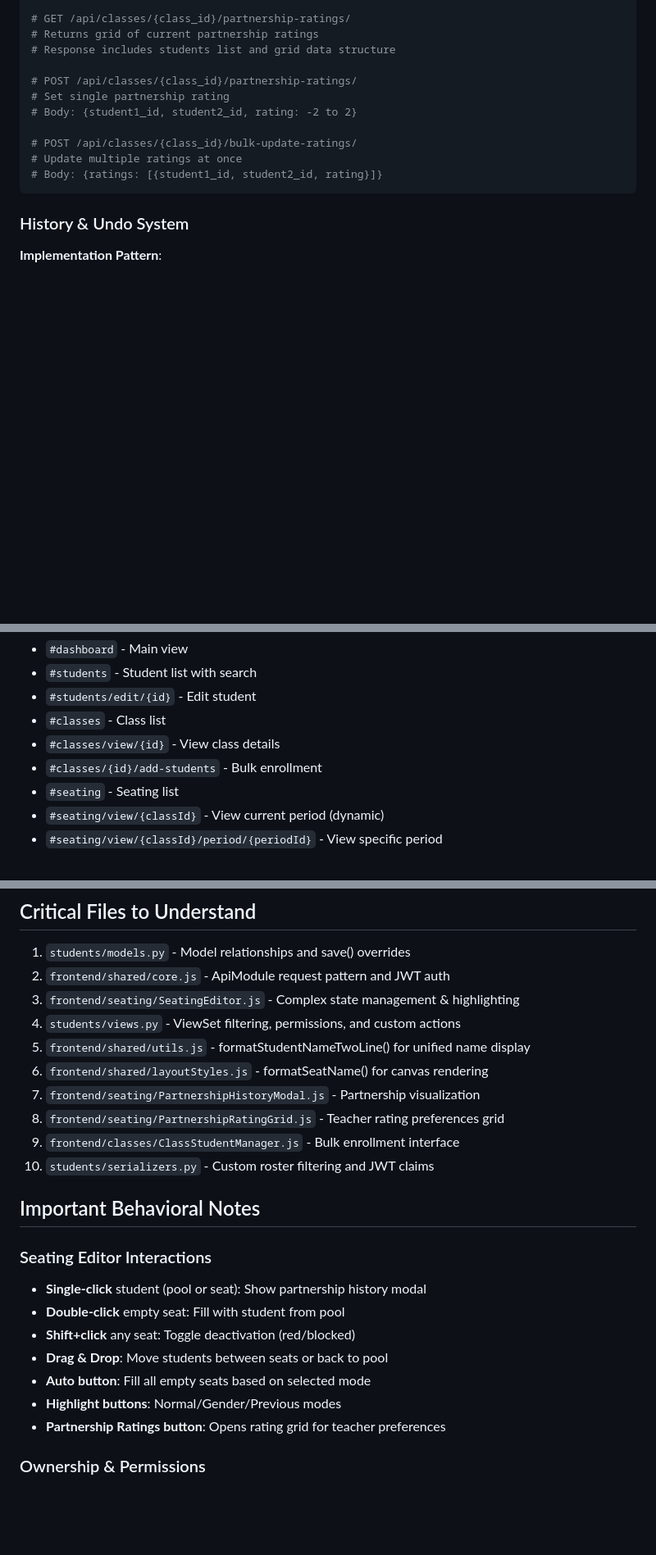
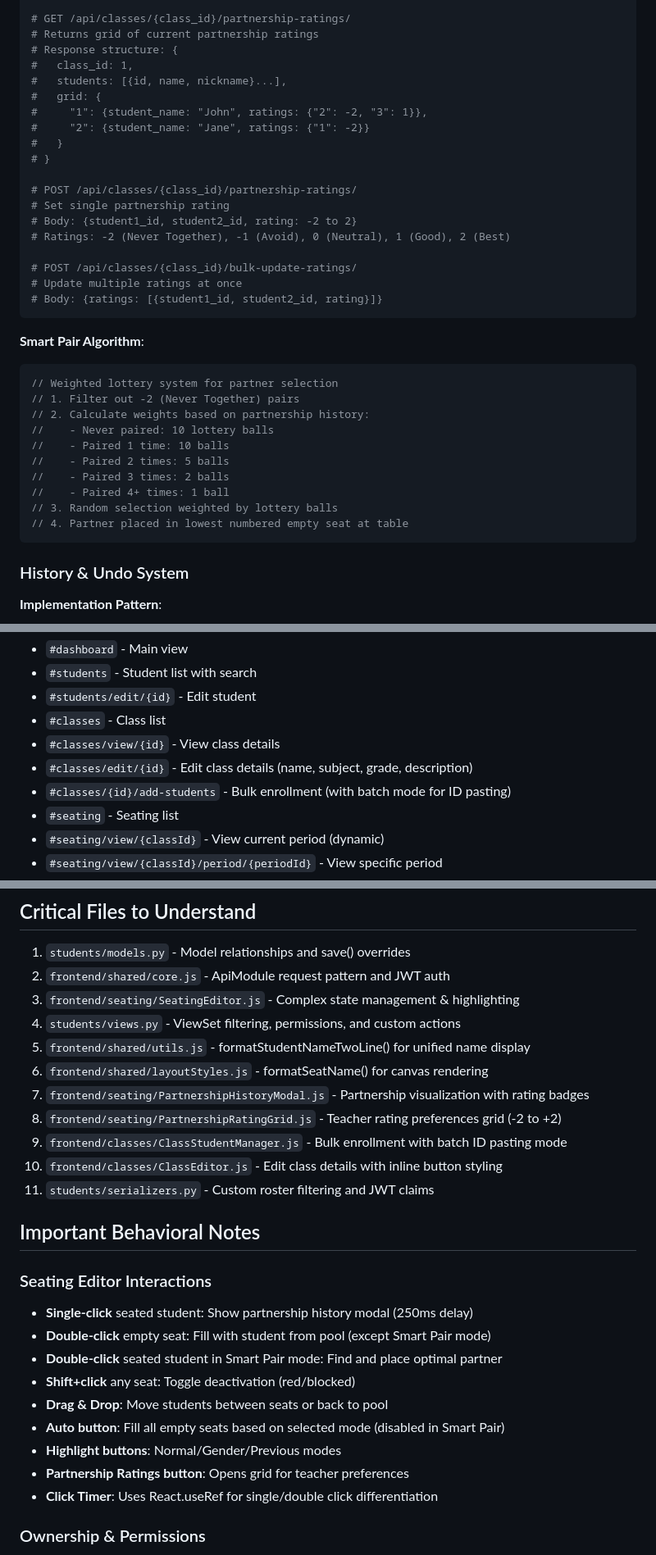
Before and after one commit to bcransto/student_management_api, a Markdown page: CLAUDE.md, 3 parts joined by grey strips. Shown at 82% size. Rendered like a GitHub page; blank space fills up the shorter version.

Commit message:
Update CLAUDE.md with Smart Pairing system documentation
Added comprehensive documentation for the Smart Pairing feature including:
- Smart Pair fill mode in SeatingEditor
- Partnership ratings API structure
- Weighted lottery algorithm details
- Click handling patterns (single vs double click)
- Component updates (PartnershipHistoryModal, SeatingEditor)

🤖 Generated with [Claude Code](https://claude.ai/code)

Co-Authored-By: Claude <noreply@anthropic.com>

````diff
--- a/CLAUDE.md
+++ b/CLAUDE.md
@@ -156,15 +158,37 @@ await ApiModule.request(url, method, body)  // ❌
 
 # GET /api/classes/{class_id}/partnership-ratings/
 # Returns grid of current partnership ratings
-# Response includes students list and grid data structure
+# Response structure: {
+#   class_id: 1,
+#   students: [{id, name, nickname}...],
+#   grid: {
+#     "1": {student_name: "John", ratings: {"2": -2, "3": 1}},
+#     "2": {student_name: "Jane", ratings: {"1": -2}}
+#   }
+# }
 
 # POST /api/classes/{class_id}/partnership-ratings/
 # Set single partnership rating
 # Body: {student1_id, student2_id, rating: -2 to 2}
+# Ratings: -2 (Never Together), -1 (Avoid), 0 (Neutral), 1 (Good), 2 (Best)
 
 # POST /api/classes/{class_id}/bulk-update-ratings/
 # Update multiple ratings at once
 # Body: {ratings: [{student1_id, student2_id, rating}]}
+```
+
+**Smart Pair Algorithm**:
+```javascript
+// Weighted lottery system for partner selection
+// 1. Filter out -2 (Never Together) pairs
+// 2. Calculate weights based on partnership history:
+//    - Never paired: 10 lottery balls
+//    - Paired 1 time: 10 balls
+//    - Paired 2 times: 5 balls
+//    - Paired 3 times: 2 balls
+//    - Paired 4+ times: 1 ball
+// 3. Random selection weighted by lottery balls
+// 4. Partner placed in lowest numbered empty seat at table
 ```
 
 ### History & Undo System
@@ -273,7 +297,8 @@ Frontend auto-detects production environment via hostname.
 - `#students/edit/{id}` - Edit student
 - `#classes` - Class list
 - `#classes/view/{id}` - View class details
-- `#classes/{id}/add-students` - Bulk enrollment
+- `#classes/edit/{id}` - Edit class details (name, subject, grade, description)
+- `#classes/{id}/add-students` - Bulk enrollment (with batch mode for ID pasting)
 - `#seating` - Seating list
 - `#seating/view/{classId}` - View current period (dynamic)
 - `#seating/view/{classId}/period/{periodId}` - View specific period
@@ -297,21 +322,24 @@ Frontend auto-detects production environment via hostname.
 4. `students/views.py` - ViewSet filtering, permissions, and custom actions
 5. `frontend/shared/utils.js` - formatStudentNameTwoLine() for unified name display
 6. `frontend/shared/layoutStyles.js` - formatSeatName() for canvas rendering
-7. `frontend/seating/PartnershipHistoryModal.js` - Partnership visualization
-8. `frontend/seating/PartnershipRatingGrid.js` - Teacher rating preferences grid
-9. `frontend/classes/ClassStudentManager.js` - Bulk enrollment interface
-10. `students/serializers.py` - Custom roster filtering and JWT claims
+7. `frontend/seating/PartnershipHistoryModal.js` - Partnership visualization with rating badges
+8. `frontend/seating/PartnershipRatingGrid.js` - Teacher rating preferences grid (-2 to +2)
+9. `frontend/classes/ClassStudentManager.js` - Bulk enrollment with batch ID pasting mode
+10. `frontend/classes/ClassEditor.js` - Edit class details with inline button styling
+11. `students/serializers.py` - Custom roster filtering and JWT claims
 
 ## Important Behavioral Notes
 
 ### Seating Editor Interactions
-- **Single-click** student (pool or seat): Show partnership history modal
-- **Double-click** empty seat: Fill with student from pool
+- **Single-click** seated student: Show partnership history modal (250ms delay)
+- **Double-click** empty seat: Fill with student from pool (except Smart Pair mode)
+- **Double-click** seated student in Smart Pair mode: Find and place optimal partner
 - **Shift+click** any seat: Toggle deactivation (red/blocked)
 - **Drag & Drop**: Move students between seats or back to pool
-- **Auto button**: Fill all empty seats based on selected mode
+- **Auto button**: Fill all empty seats based on selected mode (disabled in Smart Pair)
 - **Highlight buttons**: Normal/Gender/Previous modes
-- **Partnership Ratings button**: Opens rating grid for teacher preferences
+- **Partnership Ratings button**: Opens grid for teacher preferences
+- **Click Timer**: Uses React.useRef for single/double click differentiation
 
 ### Ownership & Permissions
 - All users (including superusers) only see their own:
````
Also changed, not shown: other parts of CLAUDE.md (+6 -4 lines).
